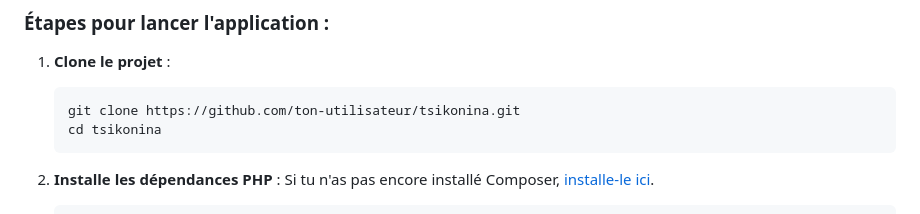
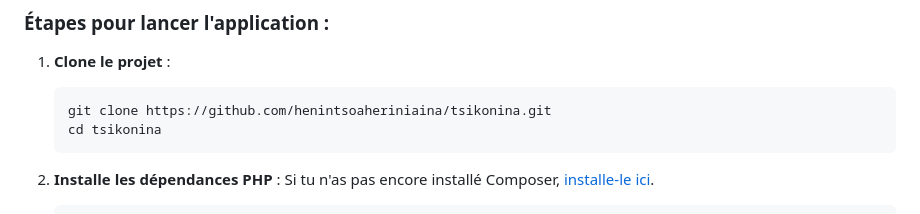
Before and after one commit to henintsoaheriniaina/tsikonina, a Markdown page: README.md, the part around the change. Rendered like a GitHub page.

````diff
--- a/README.md
+++ b/README.md
@@ -32,7 +32,7 @@ Avant de commencer, assure-toi d'avoir les outils suivants installés sur ta mac
 1.  **Clone le projet** :
 
     ```bash
-    git clone https://github.com/ton-utilisateur/tsikonina.git
+    git clone https://github.com/henintsoaheriniaina/tsikonina.git
     cd tsikonina
     ```
 
````
